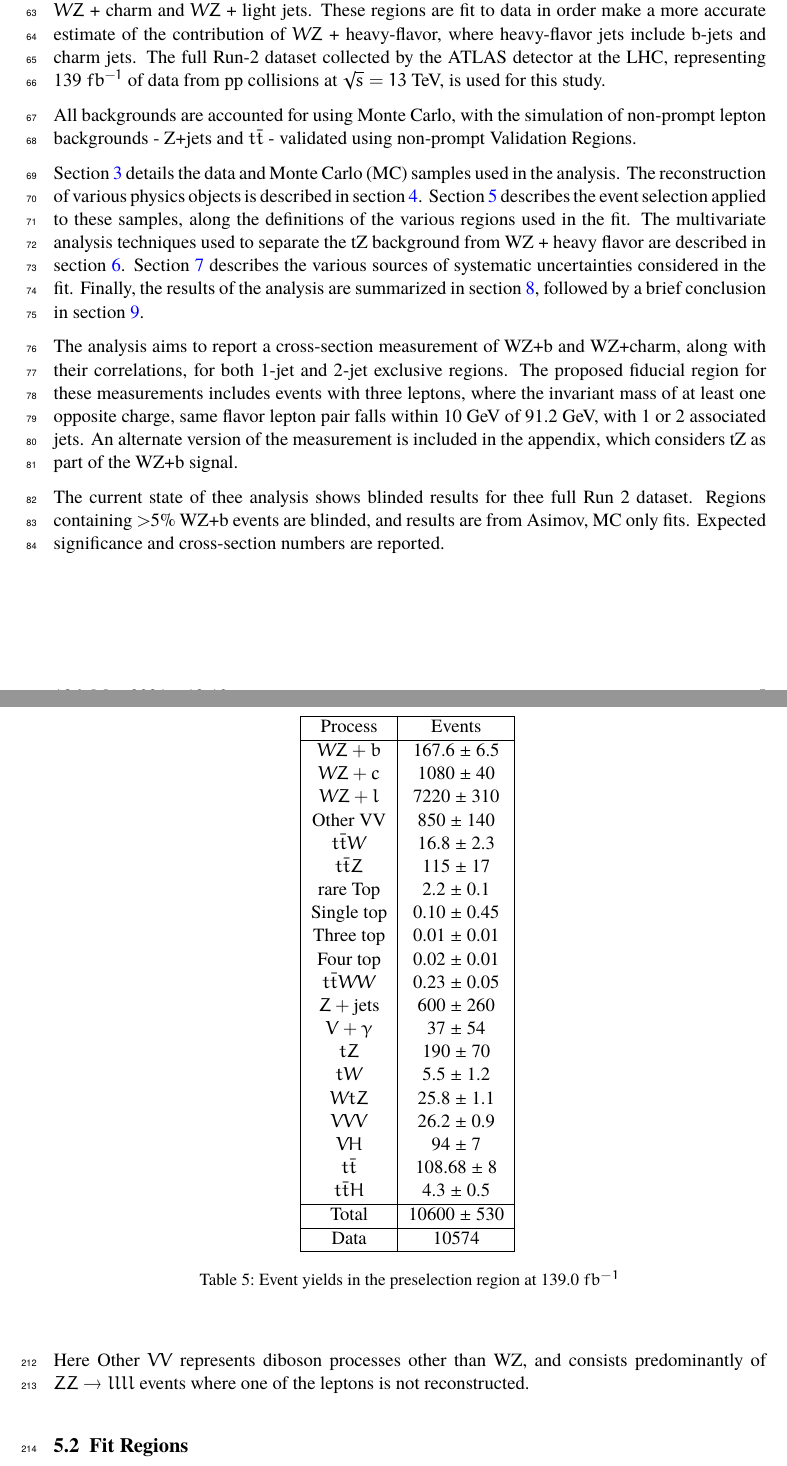
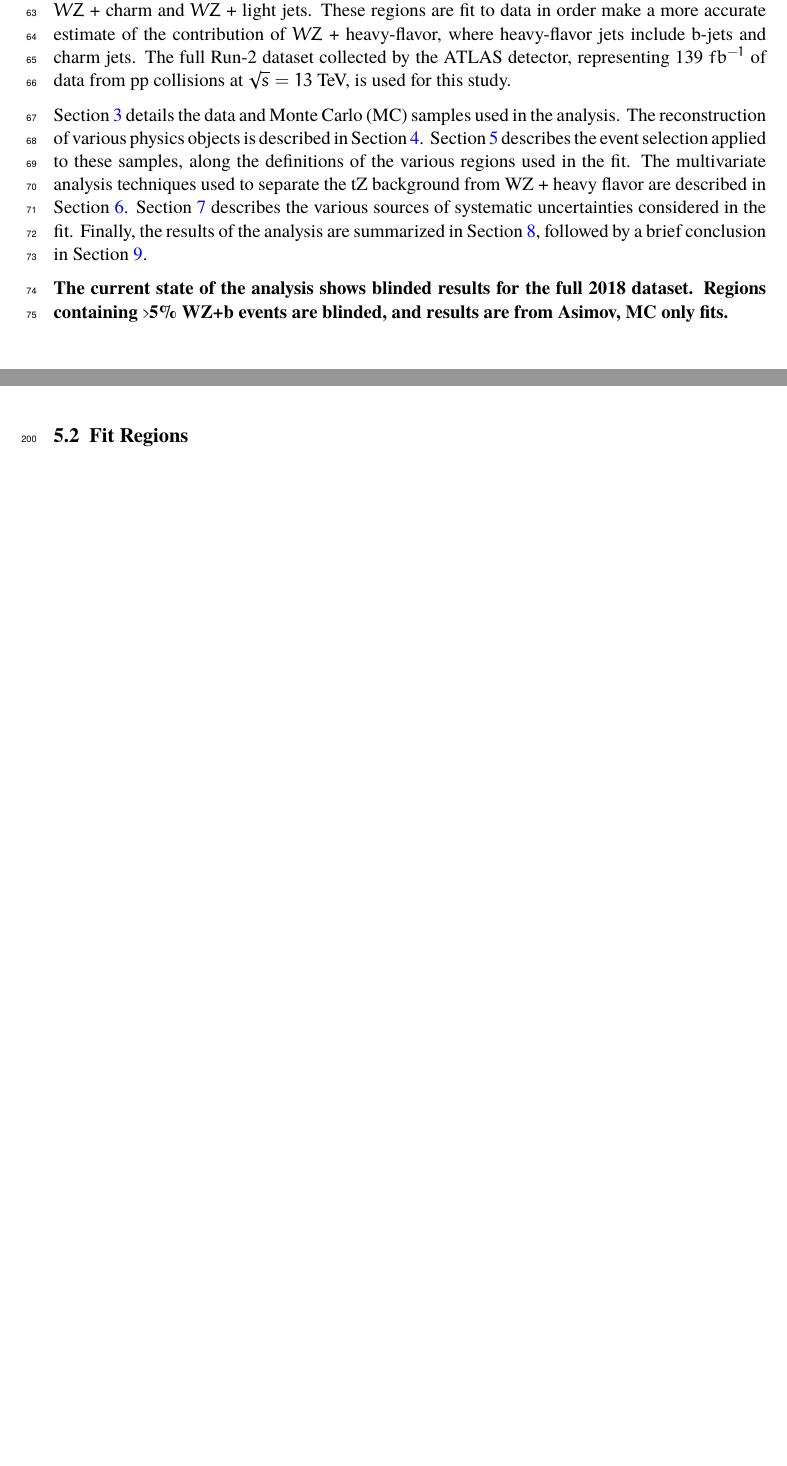
Before and after one commit to afwebb/wz_int_note, a LaTeX document (wz_heavy_flavor.tex, which reads sections/evtSel.tex, sections/truthJetResults.tex): two parts of pages 5 and 12 of 33 before the commit and two parts of pages 5 and 11 of 31 after it, joined at a grey line, cut so that both start at the same text, the shorter picture padded with empty space. The pictures show the PDF file wz_heavy_flavor.pdf that the author committed with the source.

Commit message:
minor edits

```diff
--- a/sections/evtSel.tex
+++ b/sections/evtSel.tex
@@ -35,16 +35,7 @@ Events are required to have one or two reconstructed jets passing the selection
     \label{tbl:selection}
 \end{table}
 
-The event yields in the preselection region for both data and Monte Carlo are summarized in Table \ref{tab:evt_yields}, which shows good agreement between data and Monte Carlo, and demonstrates that this region consists primarily of WZ events. The WZ events are split into WZ + b, WZ + c, and WZ + l based on the truth flavor of the associated jet in the event. In this ordering b-jet supersede charm, which supersides light. That is, WZ + l events contain no charm and no b jets at truth level, WZ + c contain at least one truth charm and no b-jets, and WZ + b contains at least one truth b-jet.
-
-\begin{table}[H]
-    \centering
-        \input{sections/inclusiveYields.tex}
-    %\caption{Data and MC yields after the event selection requiring three leptons, one or two jets, $E^{miss}_T$ > 20 GeV, and $m(E^{miss}_T + l_{other}) > 30$ GeV selection has been applied.}
-    \label{tab:evt_yields}
-\end{table}
-
-Here Other $VV$ represents diboson processes other than WZ, and consists predominantly of $ZZ\rightarrow llll$ events where one of the leptons is not reconstructed.
+The WZ events are split into WZ + b, WZ + c, and WZ + l based on the truth flavor of the associated jet in the event. In this ordering b-jet supersede charm, which supersides light. That is, WZ + l events contain no charm and no b jets at truth level, WZ + c contain at least one truth charm and no b-jets, and WZ + b contains at least one truth b-jet.
 
 %---------------------------
 \subsection{Fit Regions}
@@ -80,7 +71,7 @@ Region & Selection            \\
 
 The working points discussed in Section \ref{subsec:bjets} are used to separate events into fit regions based on the highest working point reached by a jet in each event. Because the background composition differs significantly based on the number of b-jets, events are further subdivided into 1-jet and 2-jet regions in order to minimize the impact of background uncertainties.
 
-An unfolding procedure is performed to account for differences in the number of reconstructed jets compared to the number of truth jets in each event. In order to account for migration of WZ+1-jet and WZ+2-jet events between the 1-jet and 2-jet bins at reco level, the signal samples are separated based on the number of truth jets. Events with 0 jets or more than 3 jets at truth level, yet fall within one of the categories listed in Table \ref{tab:regions}, are categorized as WZ + other, and treated as a background. The composition of the number of truth jets in each reco jet bin is taken from MC, with uncertainties in these estimates described in detail in Section \ref{sec:sys}.
+An unfolding procedure is performed to account for differences in the number of reconstructed jets compared to the number of truth jets in each event. In order to account for migration of WZ+1-jet and WZ+2-jet events between the 1-jet and 2-jet bins at reco level, the signal samples are separated based on the number of truth jets. Events with 0 jets or more than 3 jets at truth level, yet fall within one of the categories listed in Table \ref{tab:regions}, are categorized as WZ + other, and treated as background. The composition of the number of truth jets in each reco jet bin is taken from MC, with uncertainties in these estimates described in detail in Section \ref{sec:sys}.
 
 An additional tZ control region is created based on the BDT described in Section \ref{sec:tZ_bdt}. The region with 1-jet passing the 60\% working point is split in two - a signal enriched region of events with a BDT score greater than 0.03, and a tZ control region including events with less than 0.03. This cutoff is arrived at by performing an Asimov fit with a variety of cutoffs, and selecting the value that produces the highest significance for the measurement of $WZ$ + b.
 
--- a/sections/truthJetResults.tex
+++ b/sections/truthJetResults.tex
@@ -15,7 +15,7 @@ A maximum likelihood fit to data is performed simultaneously in the regions desc
   \label{fig:summary}
 \end{figure}
 
-As described in Section \ref{sec:sys}, there are 230 systematic uncertainties that are considered as NPs in the fit. These NPs are constrained by Gaussian or log-normal probability density functions. The latter are used for normalisation factors to ensure that they are always positive. The expected number of signal and background events are functions of the likelihood. The prior for each NP is added as a penalty term, decreasing the likelihood as it is shifted away from its nominal value. The correlations between these nuisance parameters are summarized in Figure \ref{fig:corr_mat_1j}.
+As described in Section \ref{sec:sys}, there are 230 systematic uncertainties that are considered as NPs in the fit. These NPs are constrained by Gaussian or log-normal probability density functions. The latter are used for normalisation factors to ensure that they are always positive. The expected number of signal and background events are functions of the likelihood. The prior for each NP is added as a penalty term, decreasing the likelihood as it is shifted away from its nominal value.
 
 Several alternate fit strategies are documented in Appendices \ref{sec:incFit}-\ref{sec:inc_tZ}. These include a measurement of WZ + 1 or 2 jets inclusively, a fit where tZ is allowed to float, and a case where tZ is included as part of the signal.
 
```
Also changed, not shown: sections/sys.tex (+0 -5 lines), wz_heavy_flavor.tex (+2 -2 lines), wz_heavy_flavor.pdf, sections/evtSel.tex (4 more changed lines), 2 other files.
